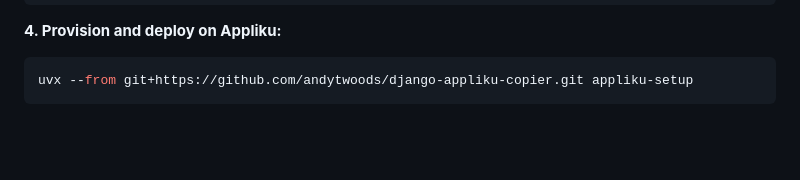
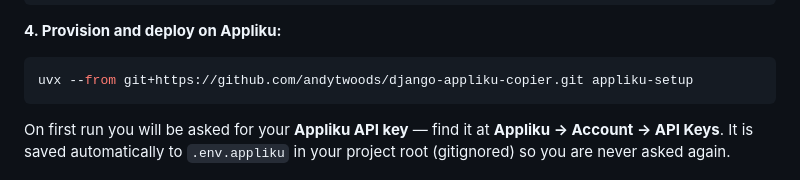
Before and after one commit to andytwoods/django-appliku-copier, a Markdown page: README.md, the part around the change. Drawn GitHub-style; blank space fills up the shorter version.

Commit message:
Add note about Appliku API key and .env.appliku to quick start
Co-Authored-By: Claude Sonnet 4.6 <noreply@anthropic.com>

````diff
--- a/README.md
+++ b/README.md
@@ -44,6 +44,8 @@ git push
 ```bash
 uvx --from git+https://github.com/andytwoods/django-appliku-copier.git appliku-setup
 ```
+
+On first run you will be asked for your **Appliku API key** — find it at **Appliku → Account → API Keys**. It is saved automatically to `.env.appliku` in your project root (gitignored) so you are never asked again.
 
 ![appliku-setup demo](readme_static/appliku-setup.gif)
 
````
